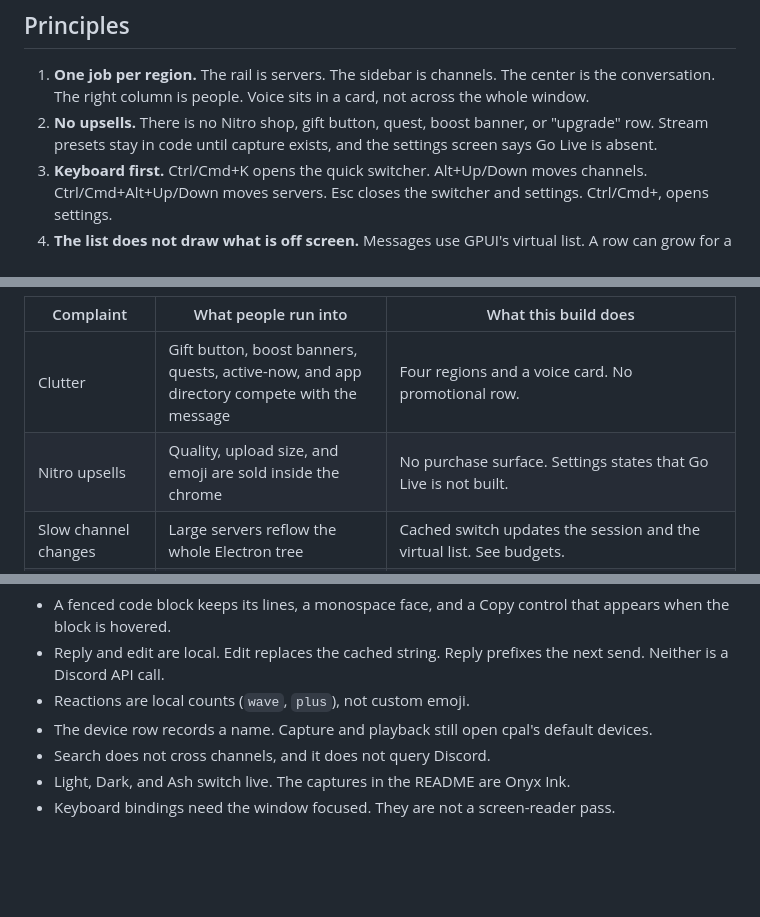
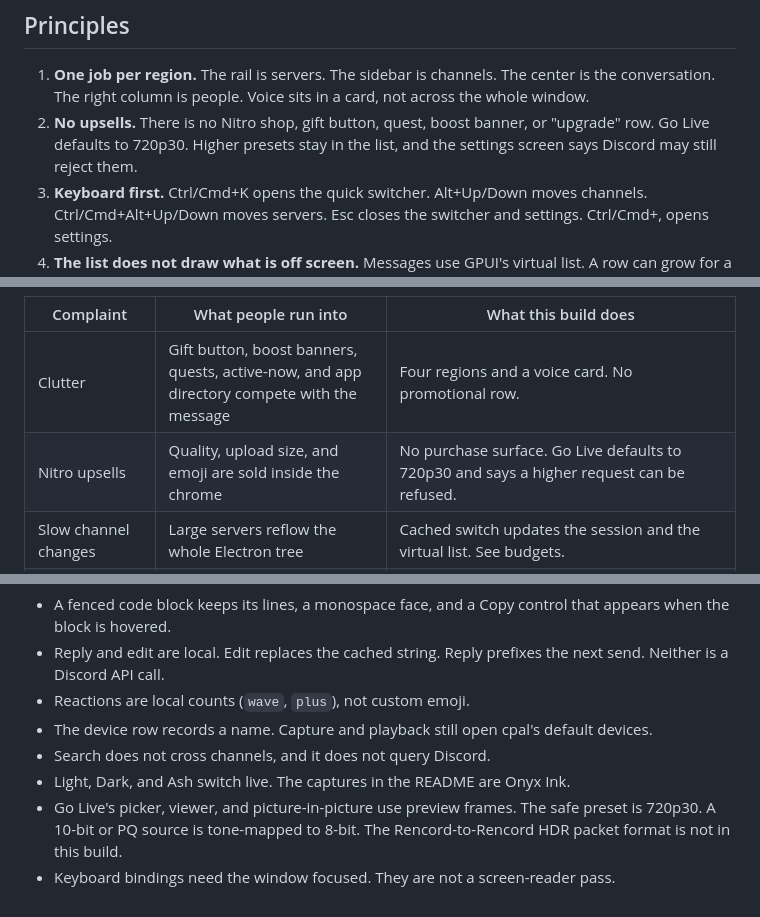
Before and after one commit to Rabellion/Rencord, a Markdown page: docs/design/UX.md, 3 parts joined by grey strips. Rendered like a GitHub page; blank space fills up the shorter version.

```diff
--- a/docs/design/UX.md
+++ b/docs/design/UX.md
@@ -5,7 +5,7 @@ The window should feel quieter than Discord and cheaper to run. This document is
 ## Principles
 
 1. **One job per region.** The rail is servers. The sidebar is channels. The center is the conversation. The right column is people. Voice sits in a card, not across the whole window.
-2. **No upsells.** There is no Nitro shop, gift button, quest, boost banner, or "upgrade" row. Stream presets stay in code until capture exists, and the settings screen says Go Live is absent.
+2. **No upsells.** There is no Nitro shop, gift button, quest, boost banner, or "upgrade" row. Go Live defaults to 720p30. Higher presets stay in the list, and the settings screen says Discord may still reject them.
 3. **Keyboard first.** Ctrl/Cmd+K opens the quick switcher. Alt+Up/Down moves channels. Ctrl/Cmd+Alt+Up/Down moves servers. Esc closes the switcher and settings. Ctrl/Cmd+, opens settings.
 4. **The list does not draw what is off screen.** Messages use GPUI's virtual list. A row can grow for a code block, an embed, or an attachment.
 5. **Themes are data.** Onyx Ink, dark, ash, and light are token sets. Switching them does not rebuild the session.
@@ -50,7 +50,7 @@ These are recurring complaints from Discord's own feedback channels, client revi
 | Complaint | What people run into | What this build does |
 | --- | --- | --- |
 | Clutter | Gift button, boost banners, quests, active-now, and app directory compete with the message | Four regions and a voice card. No promotional row. |
-| Nitro upsells | Quality, upload size, and emoji are sold inside the chrome | No purchase surface. Settings states that Go Live is not built. |
+| Nitro upsells | Quality, upload size, and emoji are sold inside the chrome | No purchase surface. Go Live defaults to 720p30 and says a higher request can be refused. |
 | Slow channel changes | Large servers reflow the whole Electron tree | Cached switch updates the session and the virtual list. See budgets. |
 | Weak keyboard use | Most travel is the mouse. The quick switcher is easy to miss | Ctrl/Cmd+K, Alt arrows, and a visible Ctrl K button. |
 | Search | Global search is heavy and easy to open by accident | A field above the channel list filters the open channel only. |
@@ -99,4 +99,5 @@ Layout presets A, B, and C are compared in [DIRECTIONS.md](DIRECTIONS.md). They
 - The device row records a name. Capture and playback still open cpal's default devices.
 - Search does not cross channels, and it does not query Discord.
 - Light, Dark, and Ash switch live. The captures in the README are Onyx Ink.
+- Go Live's picker, viewer, and picture-in-picture use preview frames. The safe preset is 720p30. A 10-bit or PQ source is tone-mapped to 8-bit. The Rencord-to-Rencord HDR packet format is not in this build.
 - Keyboard bindings need the window focused. They are not a screen-reader pass.
```
Also changed, not shown: README.md (+14 -6 lines), docs/design/onyx/golive-picker.png (added), docs/design/onyx/golive-pip.png (added), docs/design/onyx/golive-viewer.png (added), 3 other files.
